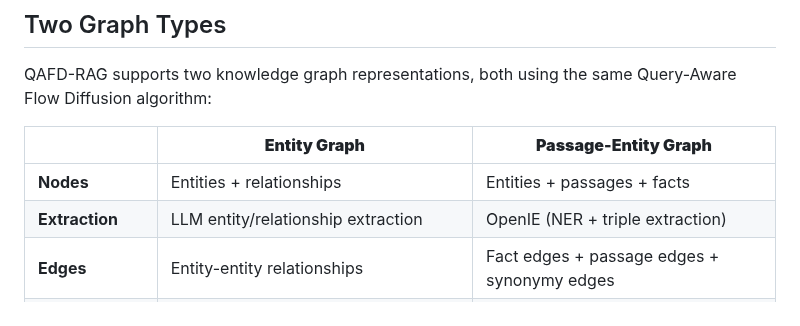
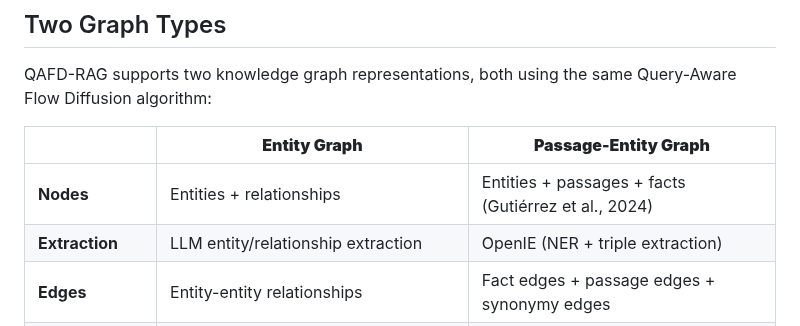
Before and after one commit to Tarzanagh/QAFD-RAG, a Markdown page: README.md, the part around the change. Rendered like a GitHub page.

Commit message:
Add citation reference to passage-entity graph (no link)

```diff
--- a/README.md
+++ b/README.md
@@ -46,7 +46,7 @@ QAFD-RAG supports two knowledge graph representations, both using the same Query
 
 | | **Entity Graph** | **Passage-Entity Graph** |
 |---|---|---|
-| **Nodes** | Entities + relationships | Entities + passages + facts |
+| **Nodes** | Entities + relationships | Entities + passages + facts (Gutiérrez et al., 2024) |
 | **Extraction** | LLM entity/relationship extraction | OpenIE (NER + triple extraction) |
 | **Edges** | Entity-entity relationships | Fact edges + passage edges + synonymy edges |
 | **QAFD traversal** | Flow reaches entities, passages looked up after | Flow reaches passages directly as graph nodes |
```
